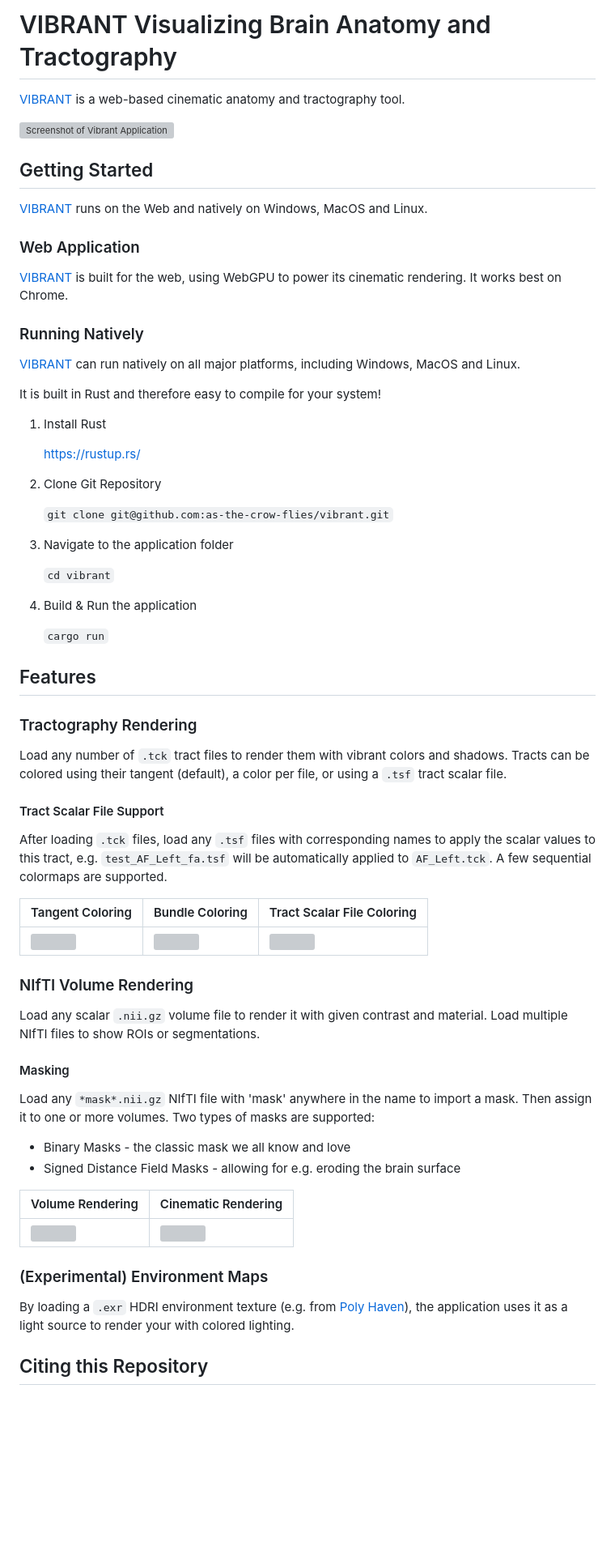
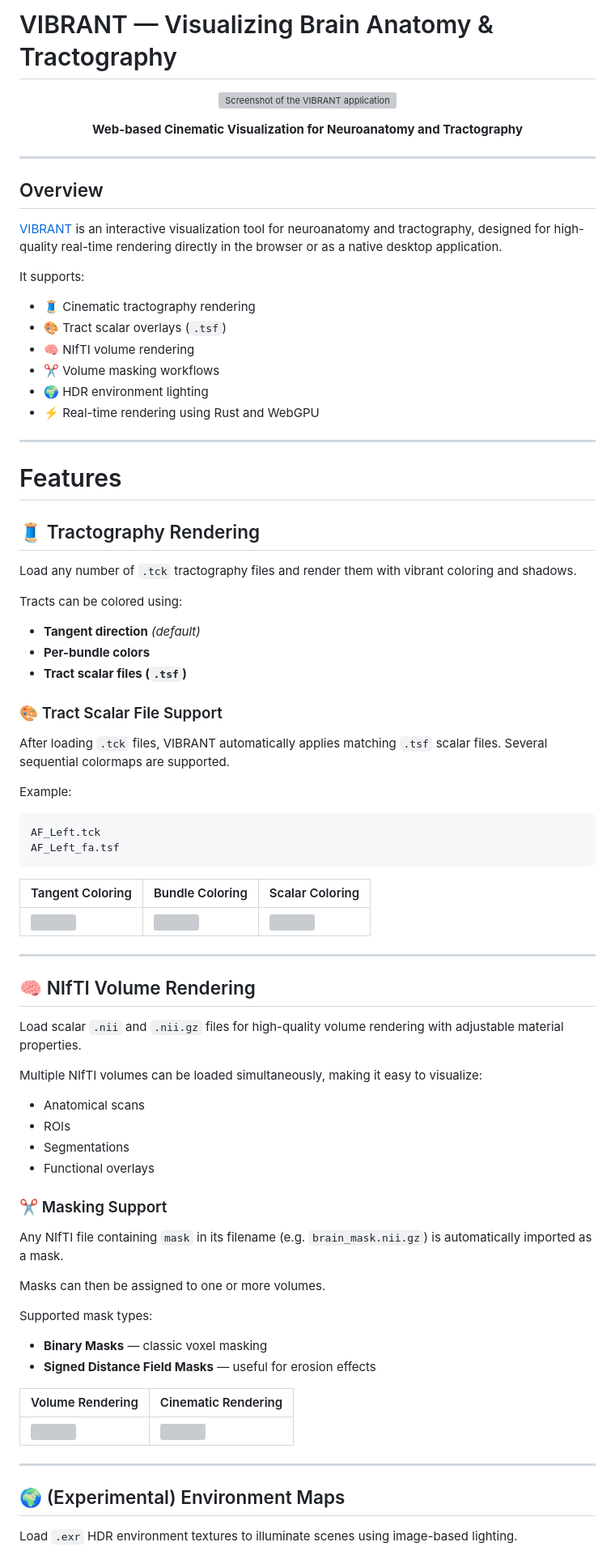
Before and after one commit to as-the-crow-flies/vibrant, a Markdown page: README.md, the part around one of its changes. Shown at 81% size. GitHub-like rendering; blank space fills up the shorter version; grey boxes are pictures that could not be loaded.

````diff
--- a/README.md
+++ b/README.md
@@ -1,69 +1,90 @@
-# VIBRANT Visualizing Brain Anatomy and Tractography
+# VIBRANT — Visualizing Brain Anatomy & Tractography
 
-[VIBRANT](https://as-the-crow-flies.github.io/vibrant/) is a web-based cinematic anatomy and tractography tool.
+<p align="center">
+  <a href="https://as-the-crow-flies.github.io/vibrant/">
+    <img src="cover.png" alt="Screenshot of the VIBRANT application" width="50%" height=50% />
+  </a>
+</p>
 
-![Screenshot of Vibrant Application](cover.png)
+<p align="center">
+  <strong>Web-based Cinematic Visualization for Neuroanatomy and Tractography</strong>
+</p>
 
-## Getting Started
+---
 
-[VIBRANT](https://as-the-crow-flies.github.io/vibrant/) runs on the Web and natively on Windows, MacOS and Linux.
+## Overview
 
-### Web Application
+[VIBRANT](https://as-the-crow-flies.github.io/vibrant/) is an interactive visualization tool for neuroanatomy and tractography, designed for high-quality real-time rendering directly in the browser or as a native desktop application.
 
-[VIBRANT](https://as-the-crow-flies.github.io/vibrant/) is built for the web, using WebGPU to power its cinematic rendering. It works best on Chrome.
+It supports:
 
-### Running Natively
+- 🧵 Cinematic tractography rendering
+- 🎨 Tract scalar overlays (`.tsf`)
+- 🧠 NIfTI volume rendering
+- ✂️ Volume masking workflows
+- 🌍 HDR environment lighting
+- ⚡ Real-time rendering using Rust and WebGPU
 
-[VIBRANT](https://as-the-crow-flies.github.io/vibrant/) can run natively on all major platforms, including Windows, MacOS and Linux.
+---
 
-It is built in Rust and therefore easy to compile for your system!
+# Features
 
-1. Install Rust
+## 🧵 Tractography Rendering
 
-   https://rustup.rs/
-2. Clone Git Repository
+Load any number of `.tck` tractography files and render them with vibrant coloring and shadows.
 
-   `git clone git@github.com:as-the-crow-flies/vibrant.git`
-3. Navigate to the application folder
+Tracts can be colored using:
 
-   `cd vibrant`
-4. Build & Run the application
+- **Tangent direction** *(default)*
+- **Per-bundle colors**
+- **Tract scalar files (`.tsf`)**
 
-   `cargo run`
+### 🎨 Tract Scalar File Support
 
-## Features
+After loading `.tck` files, VIBRANT automatically applies matching `.tsf` scalar files. Several sequential colormaps are supported.
 
-### Tractography Rendering
+Example:
 
-Load any number of `.tck` tract files to render them with vibrant colors and shadows.
-Tracts can be colored using their tangent (default), a color per file, or using a `.tsf` tract scalar file.
+```text
+AF_Left.tck
+AF_Left_fa.tsf
+```
 
-#### Tract Scalar File Support
+| Tangent Coloring | Bundle Coloring | Scalar Coloring |
+| --- | --- | --- |
+| ![](img/tractography-tangent.png) | ![](img/tractography-color.png) | ![](img/tractography-scalar.png) |
 
-After loading `.tck` files, load any `.tsf` files with corresponding names to apply the scalar values to this tract, e.g. `test_AF_Left_fa.tsf` will be automatically applied to `AF_Left.tck`. A few sequential colormaps are supported.
+---
 
-| Tangent Coloring                  | Bundle Coloring                  | Tract Scalar File Coloring |
-| --------------------------------- | -------------------------------- | -------------------------------- |
-| ![](img/tractography-tangent.png) | ![](img/tractography-color.png)  | ![](img/tractography-scalar.png)  |
+## 🧠 NIfTI Volume Rendering
 
-### NIfTI Volume Rendering
+Load scalar `.nii` and `.nii.gz` files for high-quality volume rendering with adjustable material properties.
 
-Load any scalar `.nii.gz` volume file to render it with given contrast and material. Load multiple NIfTI files to show ROIs or segmentations.
+Multiple NIfTI volumes can be loaded simultaneously, making it easy to visualize:
 
-#### Masking
+- Anatomical scans
+- ROIs
+- Segmentations
+- Functional overlays
 
-Load any `*mask*.nii.gz` NIfTI file with 'mask' anywhere in the name to import a mask. Then assign it to one or more volumes. Two types of masks are supported:
+### ✂️ Masking Support
 
-- Binary Masks - the classic mask we all know and love
-- Signed Distance Field Masks - allowing for e.g. eroding the brain surface
+Any NIfTI file containing `mask` in its filename (e.g. `brain_mask.nii.gz`) is automatically imported as a mask.
 
-| Volume Rendering    | Cinematic Rendering           |
-| ------------------- | ----------------------------- |
+Masks can then be assigned to one or more volumes.
+
+Supported mask types:
+
+- **Binary Masks** — classic voxel masking
+- **Signed Distance Field Masks** — useful for erosion effects
+
+| Volume Rendering | Cinematic Rendering |
+| --- | --- |
 | ![](img/volume.png) | ![](img/volume-cinematic.png) |
 
-### (Experimental) Environment Maps
+---
 
-By loading a `.exr` HDRI environment texture (e.g. from [Poly Haven](https://polyhaven.com/hdris/studio)), the application uses it as a light source to render your with colored lighting.
+## 🌍 (Experimental) Environment Maps
 
-## Citing this Repository
+Load `.exr` HDR environment textures to illuminate scenes using image-based lighting.
 
````
Also changed, not shown: other parts of README.md (+71 -5 lines).
